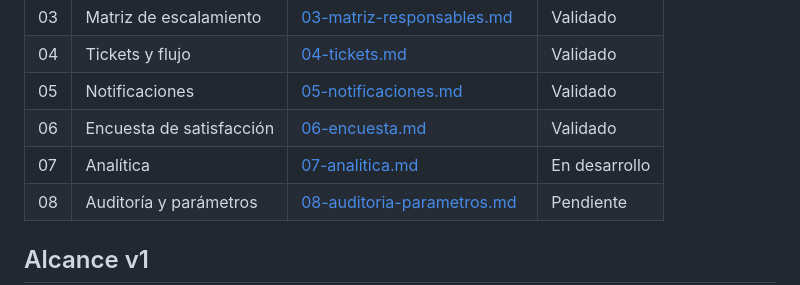
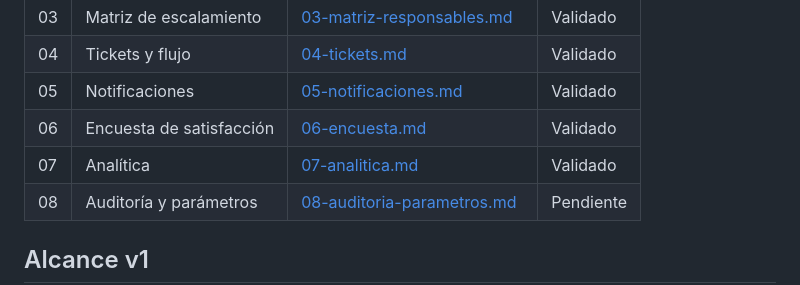
Before and after one commit to DatzinDev/OpenDesk, a Markdown page: docs/requisitos/README.md, the part around the change. GitHub-like rendering.

Commit message:
docs(requisitos): se marca como validado el modulo de analitica

```diff
--- a/docs/requisitos/README.md
+++ b/docs/requisitos/README.md
@@ -16,7 +16,7 @@ Documentos relacionados: [Stack y arquitectura](../arquitectura.md) · [Diseño]
 | 04 | Tickets y flujo | [04-tickets.md](04-tickets.md) | Validado |
 | 05 | Notificaciones | [05-notificaciones.md](05-notificaciones.md) | Validado |
 | 06 | Encuesta de satisfacción | [06-encuesta.md](06-encuesta.md) | Validado |
-| 07 | Analítica | [07-analitica.md](07-analitica.md) | En desarrollo |
+| 07 | Analítica | [07-analitica.md](07-analitica.md) | Validado |
 | 08 | Auditoría y parámetros | [08-auditoria-parametros.md](08-auditoria-parametros.md) | Pendiente |
 
 ## Alcance v1
```
